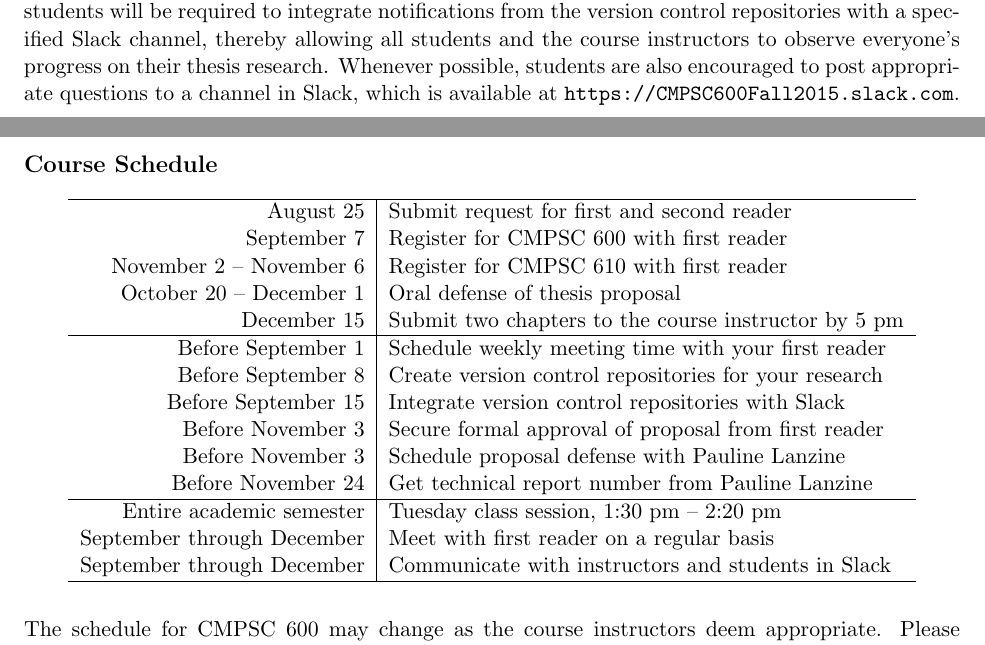
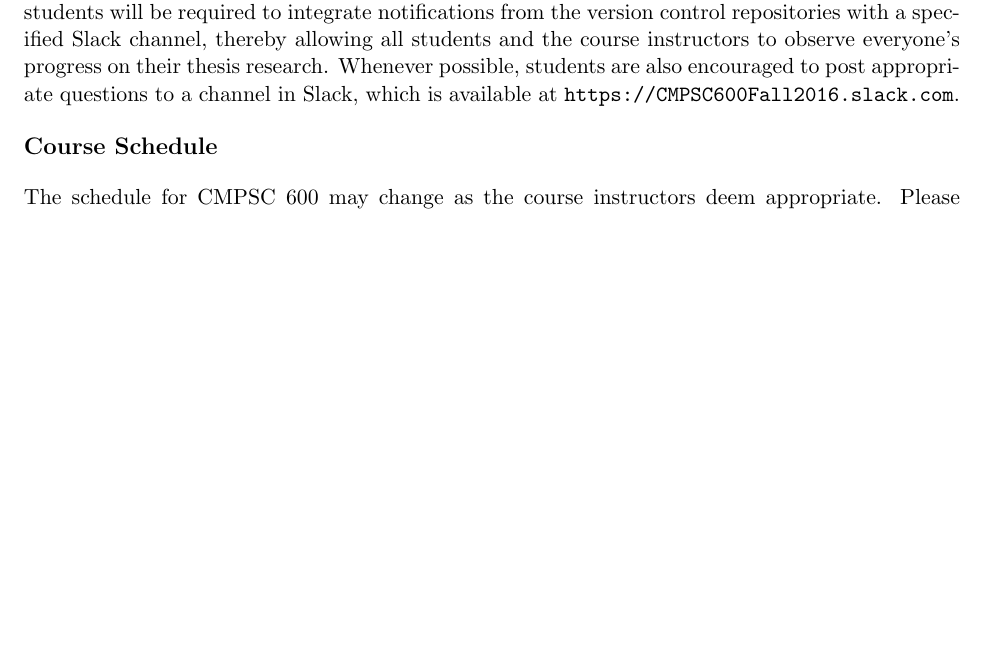
Before and after one commit to gkapfham/cs60061020162017, a LaTeX document (syllabus/cs610Spring2017_syllabus.tex): two parts of pages 1 and 2 of 5 before the commit and part of page 1 of 4 after it, the two joined at a grey line, cut so that both start at the same text, the shorter picture padded with empty space. Compiled offline with pdfLaTeX.

Commit message:
Fixing the Slack reference and deleting old schedule from the cs610Spring2017_syllabus.

```diff
--- a/syllabus/cs610Spring2017_syllabus.tex
+++ b/syllabus/cs610Spring2017_syllabus.tex
@@ -59,42 +59,10 @@ Throughout the semester, students and faculty will use Slack to support course c
 required to integrate notifications from the version control repositories with a specified Slack channel, thereby
 allowing all students and the course instructors to observe everyone's progress on their thesis research.  Whenever
 possible, students are also encouraged to post appropriate questions to a channel in Slack, which is available at
-\url{https://CMPSC600Fall2015.slack.com}.
+\url{https://CMPSC600Fall2016.slack.com}.
 
 \vspace*{-.1in}
 \subsection*{Course Schedule}
-
-% {\bf CMPSC 600}
-\begin{center}
-\begin{tabular}{r|l}
-
-\hline
-
-August 25                & Submit request for first and second reader \\
-September 7              & Register for CMPSC 600 with first reader \\
-November 2 -- November 6 & Register for CMPSC 610 with first reader \\
-October 20 -- December 1 & Oral defense of thesis proposal \\
-December 15              & Submit two chapters to the course instructor by 5 pm \\
-
-\hline
-
-Before September 1  & Schedule weekly meeting time with your first reader \\
-Before September 8  & Create version control repositories for your research \\
-Before September 15 & Integrate version control repositories with Slack \\
-Before November 3   & Secure formal approval of proposal from first reader \\
-Before November 3   & Schedule proposal defense with Pauline Lanzine \\
-Before November 24  & Get technical report number from Pauline Lanzine \\
-
-\hline
-
-Entire academic semester   & Tuesday class session, 1:30 pm -- 2:20 pm \\
-September through December & Meet with first reader on a regular basis \\
-September through December & Communicate with instructors and students in Slack \\
-
-\hline
-
-\end{tabular}
-\end{center}
 
 \noindent The schedule for CMPSC 600 may change as the course instructors deem appropriate. Please note that, unless
 evidence of extenuating circumstances is presented in writing to all of the course instructors, a student's grade in the
```
Also changed, not shown: syllabus/cs610Spring2017_syllabus.tex (6 more changed lines).
